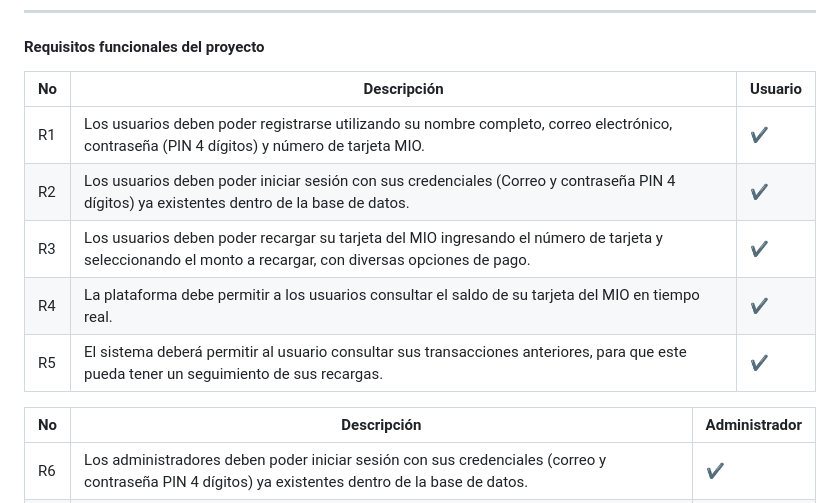
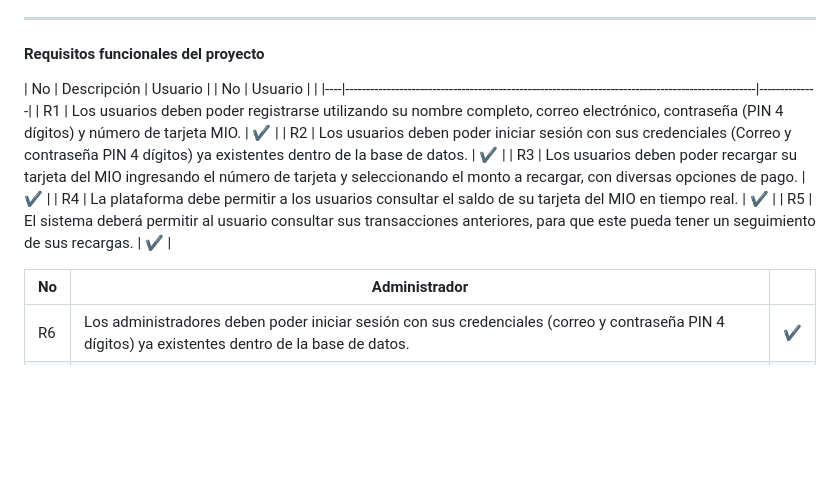
Before and after one commit to alexanderDeb/TapToGo, a Markdown page: README.md, the part around the change. GitHub-like rendering; blank space fills up the shorter version.

```diff
--- a/README.md
+++ b/README.md
@@ -56,6 +56,7 @@ Para el desarrollo de esta solución tecnológica, se va a hacer uso de un entor
 #### Requisitos funcionales del proyecto
 
 | No | Descripción                                                                                       | Usuario      |
+| No | Usuario                                                                                       |      |
 |----|---------------------------------------------------------------------------------------------------|--------------|
 | R1 | Los usuarios deben poder registrarse utilizando su nombre completo, correo electrónico, contraseña (PIN 4 dígitos) y número de tarjeta MIO. | ✔️           |
 | R2 | Los usuarios deben poder iniciar sesión con sus credenciales (Correo y contraseña PIN 4 dígitos) ya existentes dentro de la base de datos. | ✔️           |
@@ -63,7 +64,7 @@ Para el desarrollo de esta solución tecnológica, se va a hacer uso de un entor
 | R4 | La plataforma debe permitir a los usuarios consultar el saldo de su tarjeta del MIO en tiempo real. | ✔️           |
 | R5 | El sistema deberá permitir al usuario consultar sus transacciones anteriores, para que este pueda tener un seguimiento de sus recargas. | ✔️           |
 
-| No | Descripción                                                                                       | Administrador |
+| No | Administrador                                                                                       |  |
 |----|---------------------------------------------------------------------------------------------------|---------------|
 | R6 | Los administradores deben poder iniciar sesión con sus credenciales (correo y contraseña PIN 4 dígitos) ya existentes dentro de la base de datos. | ✔️            |
 | R7 | Los administradores deben tener la capacidad de visualizar la información de los usuarios activos e inactivos. | ✔️            |
```
